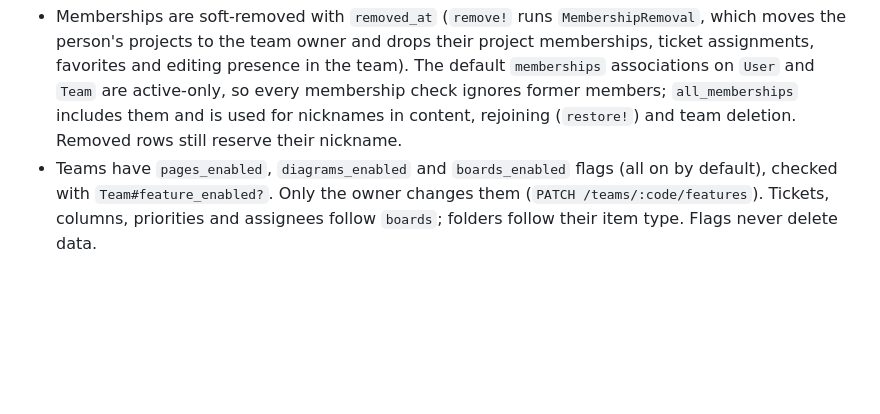
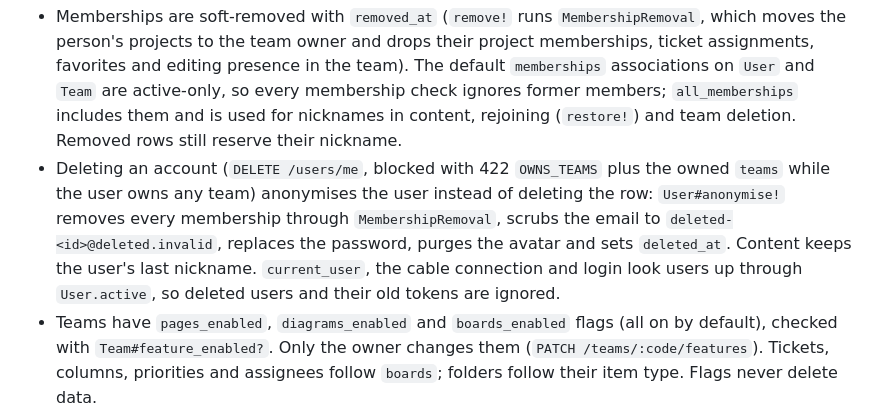
Before and after one commit to Edgars-Skrabins/notean, a Markdown page: CLAUDE.md, the part around the change. Rendered like a GitHub page; blank space fills up the shorter version.

Commit message:
Document account deletion

```diff
--- a/CLAUDE.md
+++ b/CLAUDE.md
@@ -212,6 +212,7 @@ test/              controllers/, models/, channels/, lib/, fixtures/
 - Users carry their settings as columns, including `theme` (one of `User::THEMES`, default `purple_haze`) and `theme_mode` (`system`, `light` or `dark`, default `system`). `GET /users/me` and `PATCH /users/me/settings` return them, and an invalid value is a 422 `SETTINGS_UPDATE_FAILED`.
 - `Membership` joins users and teams. Its `role` enum is `user`, `admin` and `owner`, with exactly one owner per team.
 - Memberships are soft-removed with `removed_at` (`remove!` runs `MembershipRemoval`, which moves the person's projects to the team owner and drops their project memberships, ticket assignments, favorites and editing presence in the team). The default `memberships` associations on `User` and `Team` are active-only, so every membership check ignores former members; `all_memberships` includes them and is used for nicknames in content, rejoining (`restore!`) and team deletion. Removed rows still reserve their nickname.
+- Deleting an account (`DELETE /users/me`, blocked with 422 `OWNS_TEAMS` plus the owned `teams` while the user owns any team) anonymises the user instead of deleting the row: `User#anonymise!` removes every membership through `MembershipRemoval`, scrubs the email to `deleted-<id>@deleted.invalid`, replaces the password, purges the avatar and sets `deleted_at`. Content keeps the user's last nickname. `current_user`, the cable connection and login look users up through `User.active`, so deleted users and their old tokens are ignored.
 - Teams have `pages_enabled`, `diagrams_enabled` and `boards_enabled` flags (all on by default), checked with `Team#feature_enabled?`. Only the owner changes them (`PATCH /teams/:code/features`). Tickets, columns, priorities and assignees follow `boards`; folders follow their item type. Flags never delete data.
 - Tickets have any number of assignees through `ticket_assignees` (team members only, ordered by assignment time; assigning touches the ticket).
 - Pages, diagrams, boards and folders can belong to a project (`BelongsToProject` concern); tickets follow their board's project. Project items are private to the project's members plus the team owner and admins.
```
Also changed, not shown: specs/shared/delete-account.spec.md (deleted, +0 -107 lines).
